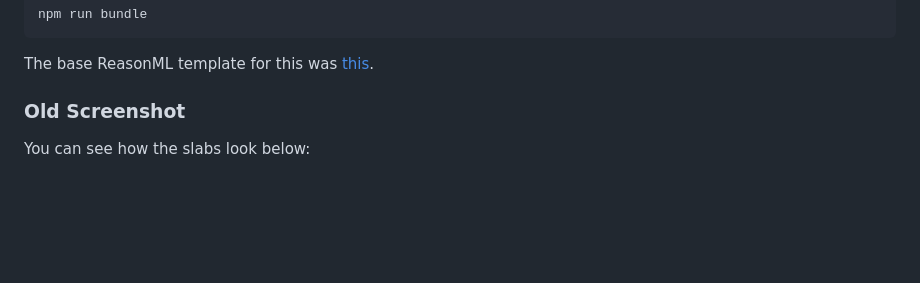
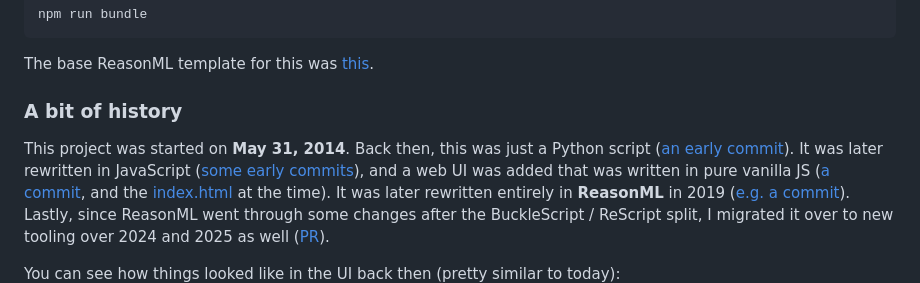
Before and after one commit to arjun-menon/tax-analyzer, a Markdown page: ReadMe.md, the part around the change. GitHub-like rendering; blank space fills up the shorter version.

Commit message:
Update ReadMe.md: Add a bit of history

```diff
--- a/ReadMe.md
+++ b/ReadMe.md
@@ -36,9 +36,10 @@ npm run bundle
 
 The base ReasonML template for this was [this](https://github.com/melange-re/melange-opam-template).
 
-### Old Screenshot
+### A bit of history
+This project was started on **May 31, 2014**. Back then, this was just a Python script ([an early commit](https://github.com/arjun-menon/tax-analyzer/commit/eaf562bff67040256795ba8fef556d13a9b3ea2a)). It was later rewritten in JavaScript ([some early commits](https://github.com/arjun-menon/tax-analyzer/commits/master/?after=9909162fac087448071a6637994fa587caf5ac05+174)), and a web UI was added that was written in pure vanilla JS ([a commit](https://github.com/arjun-menon/tax-analyzer/commit/cb0c6e5466d9710441c01382b8f42c1f44d68bbe), and the [index.html](https://github.com/arjun-menon/tax-analyzer/blob/cb0c6e5466d9710441c01382b8f42c1f44d68bbe/index.html) at the time). It was later rewritten entirely in **ReasonML** in 2019 ([e.g. a commit](https://github.com/arjun-menon/tax-analyzer/commit/870c4c920f9841493705a4e5bad068b458c86fc6)). Lastly, since ReasonML went through some changes after the BuckleScript / ReScript split, I migrated it over to new tooling over 2024 and 2025 as well ([PR](https://github.com/arjun-menon/tax-analyzer/pull/25)).
 
-You can see how the slabs look below:
+You can see how things looked like in the UI back then (pretty similar to today):
 ![Snapshot of web-based interface](https://raw.githubusercontent.com/arjun-menon/tax-analyzer/master/res/snapshot-web.png)
 
 Caveats
```
